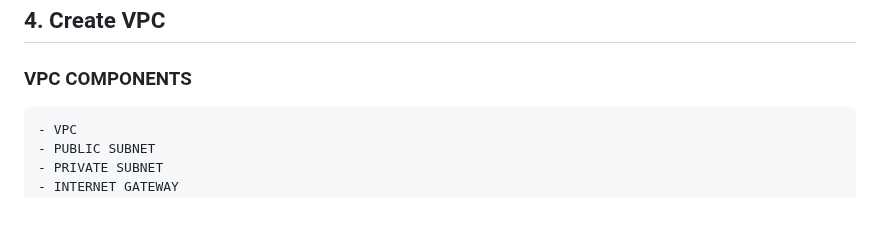
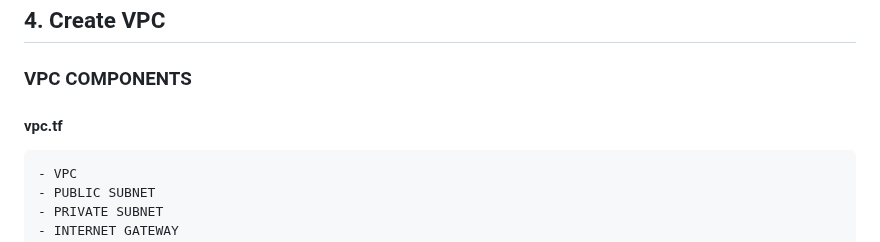
Before and after one commit to muralialakuntla3/lms-v1-16, a Markdown page: README.md, the part around the change. Rendered like a GitHub page; blank space fills up the shorter version.

```diff
--- a/README.md
+++ b/README.md
@@ -61,6 +61,7 @@
     }
 ## 4. Create VPC
 ### VPC COMPONENTS
+#### vpc.tf
     - VPC
     - PUBLIC SUBNET
     - PRIVATE SUBNET
```
